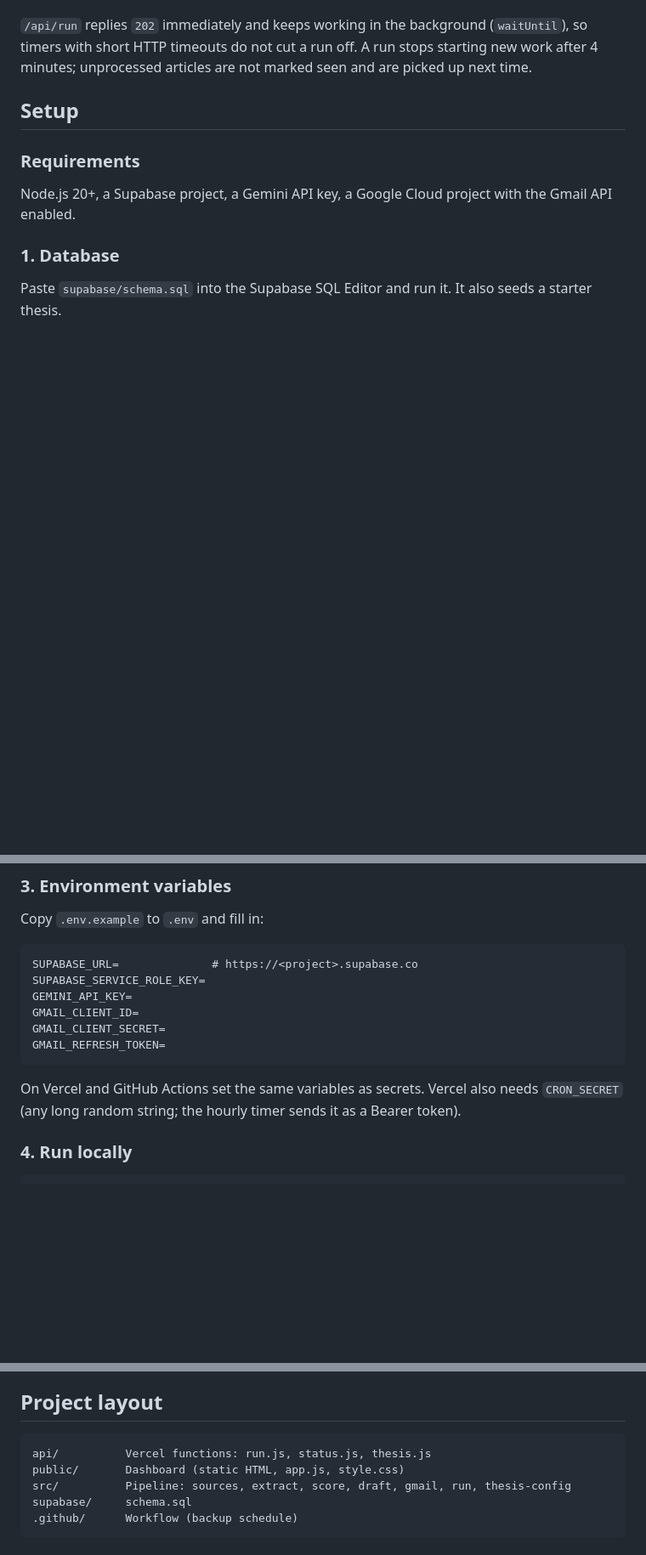
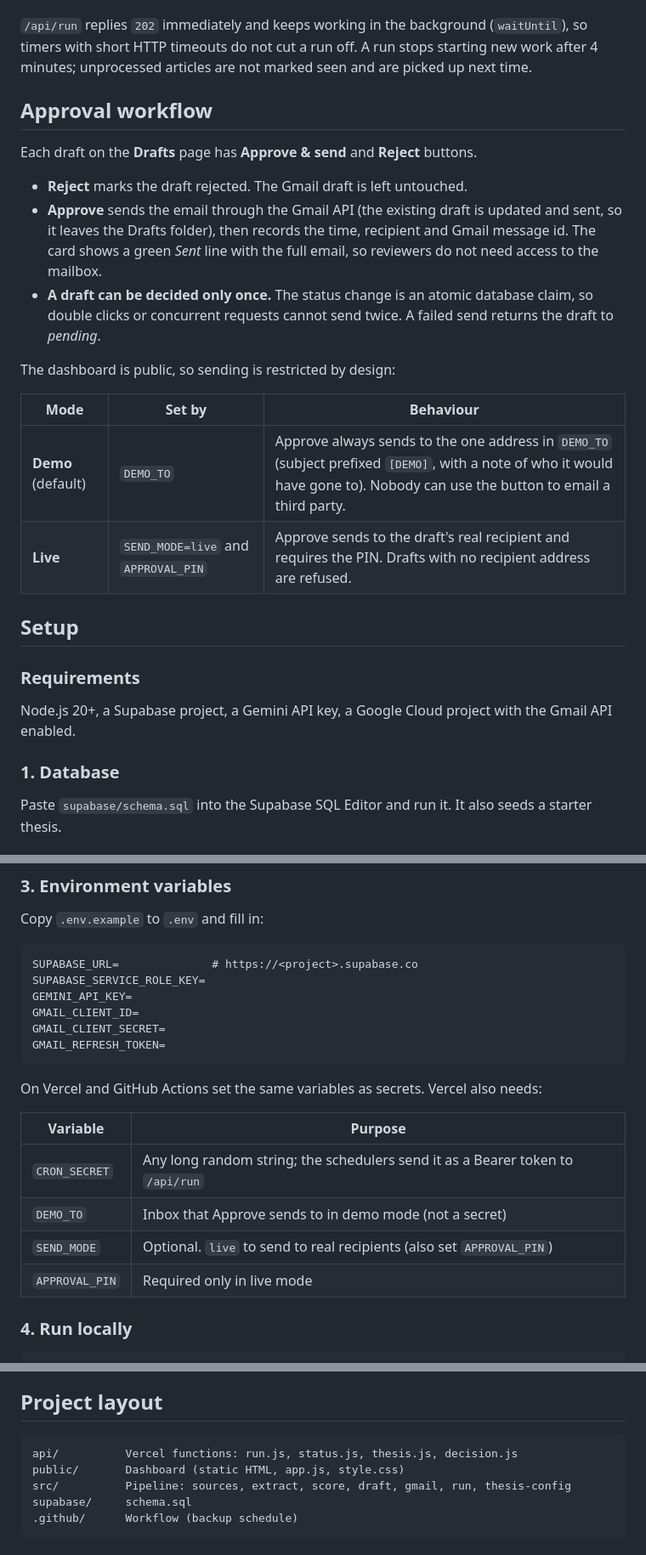
Before and after one commit to sid1935/Funding-Outreach, a Markdown page: README.md, 3 parts joined by grey strips. Shown at 85% size. GitHub-like rendering; blank space fills up the shorter version.

Commit message:
Update README: approval workflow, sources page, dropdown editor
Co-Authored-By: Claude Sonnet 5.5 <noreply@anthropic.com>

````diff
--- a/README.md
+++ b/README.md
@@ -72,6 +76,21 @@ Runs are triggered three ways; the database makes overlapping runs safe.
 3. **Vercel Cron** (`vercel.json`) runs once a day. The Vercel Hobby plan does not allow more frequent crons.
 
 `/api/run` replies `202` immediately and keeps working in the background (`waitUntil`), so timers with short HTTP timeouts do not cut a run off. A run stops starting new work after 4 minutes; unprocessed articles are not marked seen and are picked up next time.
+
+## Approval workflow
+
+Each draft on the **Drafts** page has **Approve & send** and **Reject** buttons.
+
+- **Reject** marks the draft rejected. The Gmail draft is left untouched.
+- **Approve** sends the email through the Gmail API (the existing draft is updated and sent, so it leaves the Drafts folder), then records the time, recipient and Gmail message id. The card shows a green *Sent* line with the full email, so reviewers do not need access to the mailbox.
+- **A draft can be decided only once.** The status change is an atomic database claim, so double clicks or concurrent requests cannot send twice. A failed send returns the draft to *pending*.
+
+The dashboard is public, so sending is restricted by design:
+
+| Mode | Set by | Behaviour |
+|---|---|---|
+| **Demo** (default) | `DEMO_TO` | Approve always sends to the one address in `DEMO_TO` (subject prefixed `[DEMO]`, with a note of who it would have gone to). Nobody can use the button to email a third party. |
+| **Live** | `SEND_MODE=live` and `APPROVAL_PIN` | Approve sends to the draft's real recipient and requires the PIN. Drafts with no recipient address are refused. |
 
 ## Setup
 
@@ -99,7 +118,14 @@ GMAIL_CLIENT_SECRET=
 GMAIL_REFRESH_TOKEN=
 ```
 
-On Vercel and GitHub Actions set the same variables as secrets. Vercel also needs `CRON_SECRET` (any long random string; the hourly timer sends it as a Bearer token).
+On Vercel and GitHub Actions set the same variables as secrets. Vercel also needs:
+
+| Variable | Purpose |
+|---|---|
+| `CRON_SECRET` | Any long random string; the schedulers send it as a Bearer token to `/api/run` |
+| `DEMO_TO` | Inbox that Approve sends to in demo mode (not a secret) |
+| `SEND_MODE` | Optional. `live` to send to real recipients (also set `APPROVAL_PIN`) |
+| `APPROVAL_PIN` | Required only in live mode |
 
 ### 4. Run locally
 
@@ -143,7 +170,7 @@ The public API (`/api/status`) is read-only and never returns recipient emails o
 ## Project layout
 
 ```
-api/          Vercel functions: run.js, status.js, thesis.js
+api/          Vercel functions: run.js, status.js, thesis.js, decision.js
 public/       Dashboard (static HTML, app.js, style.css)
 src/          Pipeline: sources, extract, score, draft, gmail, run, thesis-config
 supabase/     schema.sql
````
Also changed, not shown: other parts of README.md (+11 -6 lines).
